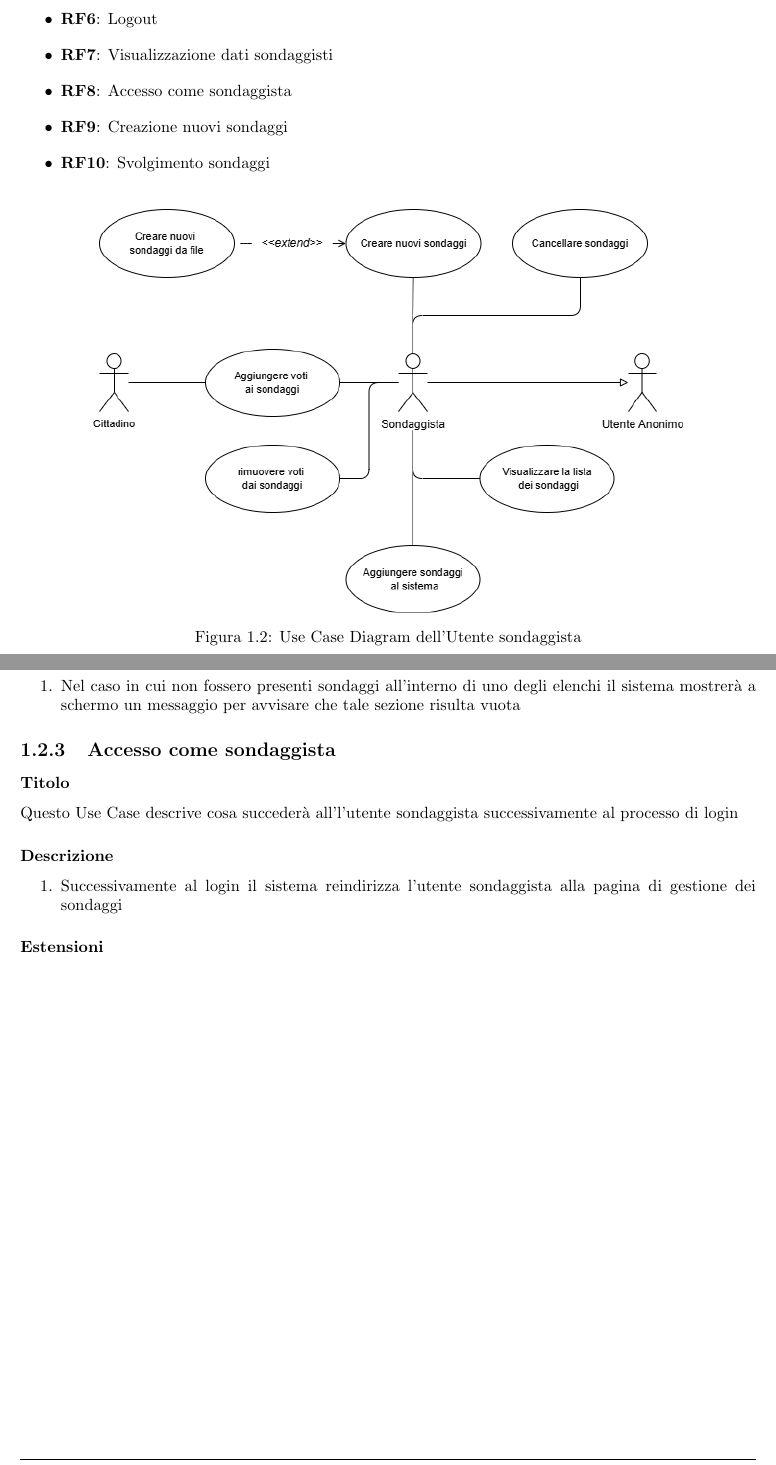
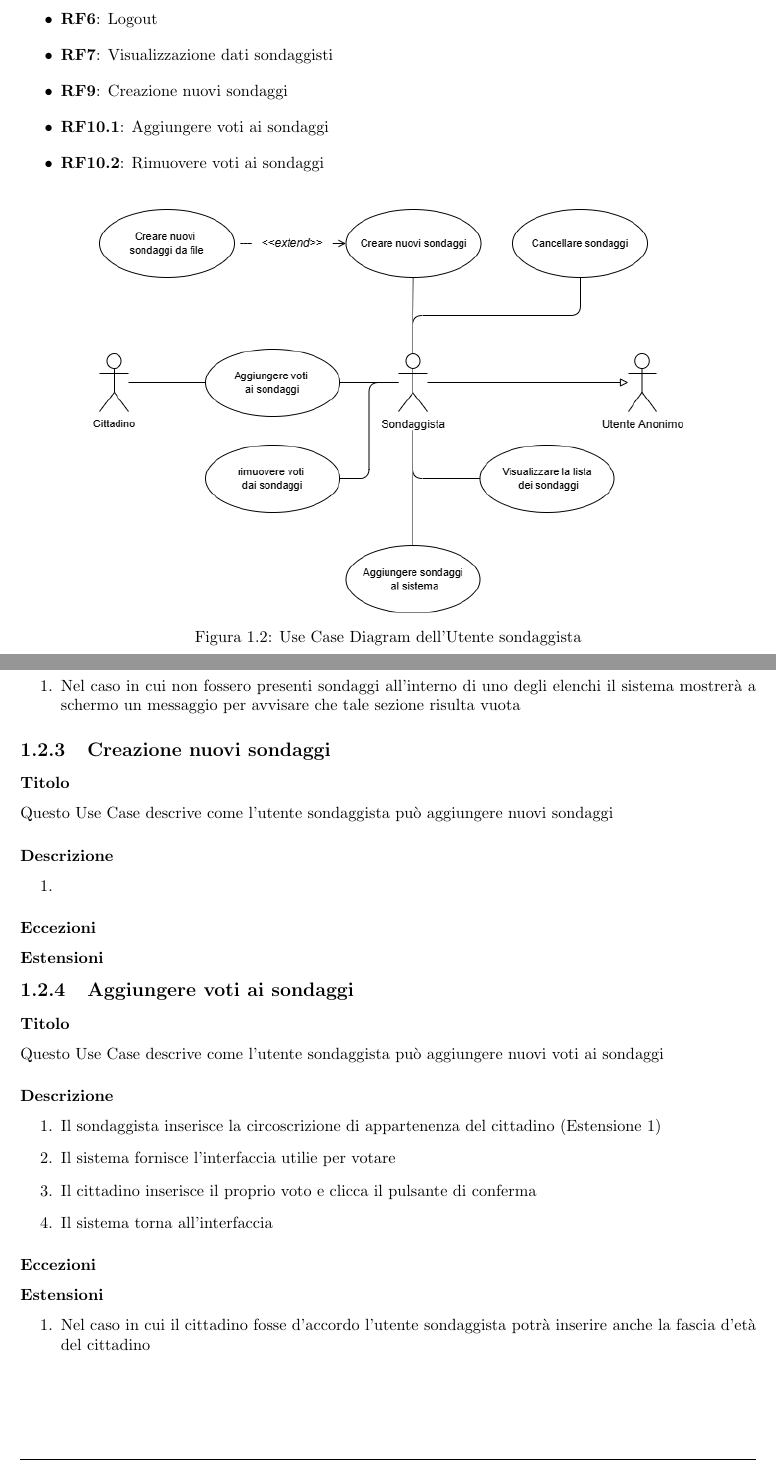
Before and after one commit to lucafano04/progettoIngenieriaSoftware, a LaTeX document (deliverable/D2/main.tex, which reads deliverable/D2/chapter/01-requisitiFunzionali.tex): two parts of pages 6 and 7 of 7, joined at a grey line, cut so that both start at the same text. Compiled offline with pdfLaTeX.

Commit message:
wip(D2): :construction: UCD chapter 2

```diff
--- a/deliverable/D2/chapter/01-requisitiFunzionali.tex
+++ b/deliverable/D2/chapter/01-requisitiFunzionali.tex
@@ -118,9 +118,9 @@ Di seguito vengono riportati i requisiti funzionali (\texttt{RF}) del programma
     \begin{itemize}
         \item \textbf{RF6}: Logout
         \item \textbf{RF7}: Visualizzazione dati sondaggisti
-        \item \textbf{RF8}: Accesso come sondaggista
         \item \textbf{RF9}: Creazione nuovi sondaggi
-        \item \textbf{RF10}: Svolgimento sondaggi
+        \item \textbf{RF10.1}: Aggiungere voti ai sondaggi
+        \item \textbf{RF10.2}: Rimuovere voti ai sondaggi
     \end{itemize}
     \begin{figure}[H]
         \centering
@@ -158,11 +158,28 @@ Di seguito vengono riportati i requisiti funzionali (\texttt{RF}) del programma
                 \item Nel caso in cui non fossero presenti sondaggi all'interno di uno degli elenchi il sistema mostrerà a schermo un messaggio per avvisare che tale sezione risulta vuota
             \end{enumerate}
 
-    \subsection{Accesso come sondaggista}
+    \subsection{Creazione nuovi sondaggi} %to do: da discutere se ha senso fare un activity diagram di ciò, ci sono tanti se e tanti include
         \subsubsection{Titolo}
-            Questo Use Case descrive cosa succederà all'l'utente sondaggista successivamente al processo di login
+            Questo Use Case descrive come l'utente sondaggista può aggiungere nuovi sondaggi
         \subsubsection{Descrizione}
             \begin{enumerate}
-                \item Successivamente al login il sistema reindirizza l'utente sondaggista alla pagina di gestione dei sondaggi
+                \item
             \end{enumerate}
+        \subsubsection{Eccezioni}
         \subsubsection{Estensioni}
+
+    \subsection{Aggiungere voti ai sondaggi}
+        \subsubsection{Titolo}
+            Questo Use Case descrive come l'utente sondaggista può aggiungere nuovi voti ai sondaggi
+        \subsubsection{Descrizione}
+            \begin{enumerate}
+                \item Il sondaggista inserisce la circoscrizione di appartenenza del cittadino (Estensione 1)
+                \item Il sistema fornisce l'interfaccia utilie per votare
+                \item Il cittadino inserisce il proprio voto e clicca il pulsante di conferma
+                \item Il sistema torna all'interfaccia
+            \end{enumerate}
+        \subsubsection{Eccezioni}
+        \subsubsection{Estensioni}
+            \begin{enumerate}
+                \item Nel caso in cui il cittadino fosse d'accordo l'utente sondaggista potrà inserire anche la fascia d'età del cittadino
+            \end{enumerate}
```
Also changed, not shown: deliverable/D2/main.pdf, deliverable/D2/chapter/01-requisitiFunzionali.tex (4 more changed lines).
